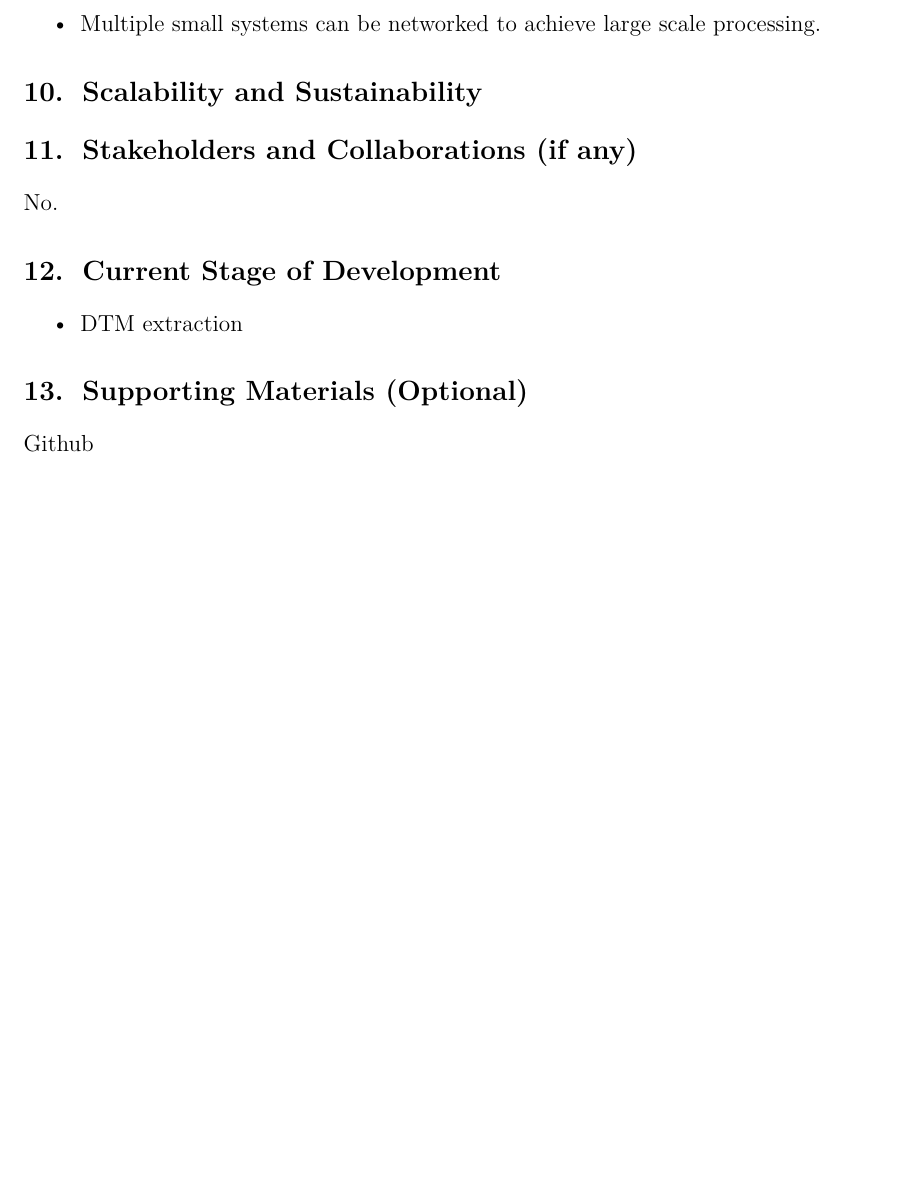
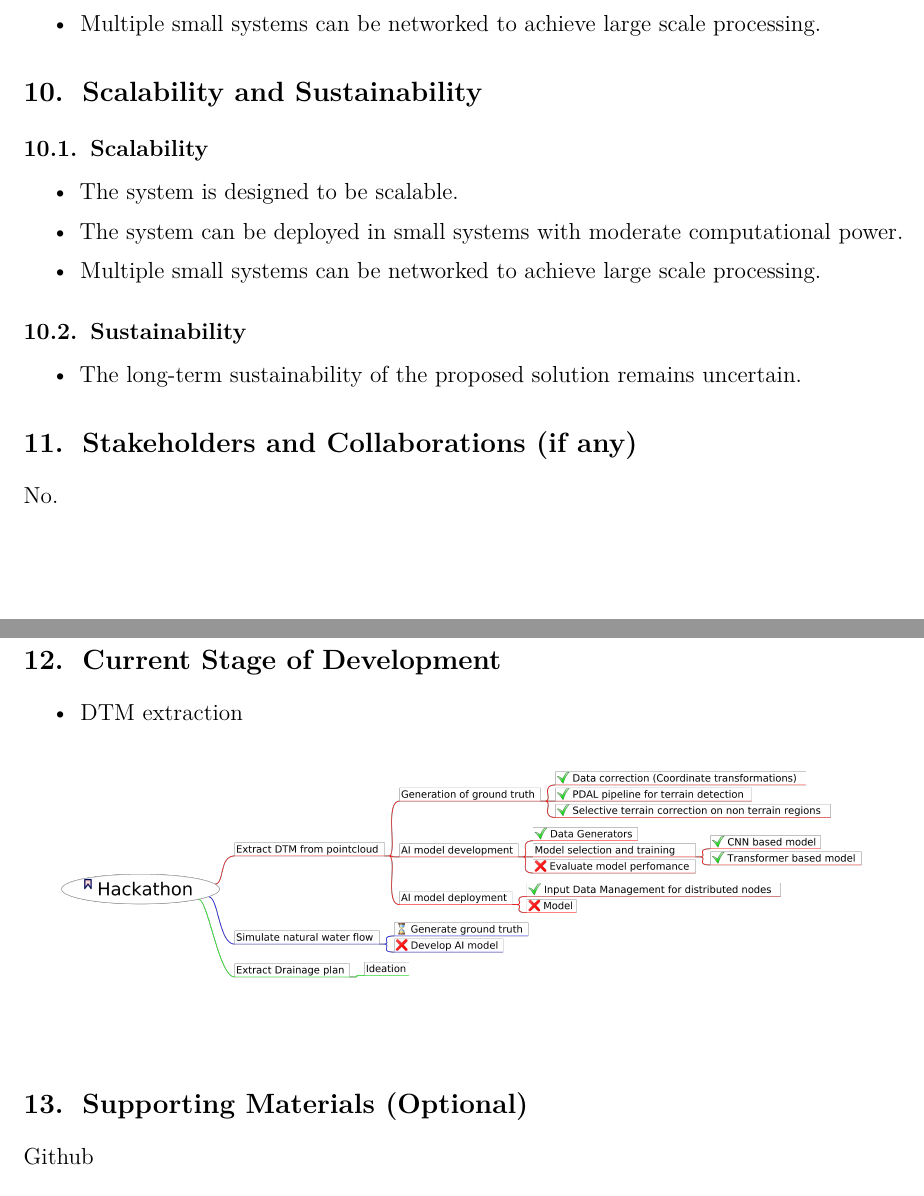
Before and after one commit to vu3bpn/BANS_Terrain_Lab, a LaTeX document (doc/report.tex, which reads doc/sections/current_stage.tex, doc/sections/scalability.tex): part of page 3 of 3 before the commit and two parts of pages 3 and 4 of 4 after it, the two joined at a grey line, cut so that both start at the same text, the shorter picture padded with empty space. Compiled offline with pdfLaTeX.

Commit message:
Update Status.png, current_stage.tex, and scalability.tex

```diff
--- a/doc/sections/current_stage.tex
+++ b/doc/sections/current_stage.tex
@@ -1,3 +1,5 @@
 \begin{itemize}
 	\item DTM extraction
 \end{itemize}
+
+\includegraphics[width=\textwidth]{Status}
--- a/doc/sections/scalability.tex
+++ b/doc/sections/scalability.tex
@@ -0,0 +1,12 @@
+\subsection{Scalability}
+\begin{itemize}
+    \item The system is designed to be scalable.
+    \item The system can be deployed in small systems with moderate computational power.
+    \item Multiple small systems can be networked to achieve large scale processing.
+\end{itemize}
+
+
+\subsection{Sustainability}
+\begin{itemize}
+    \item The long-term sustainability of the proposed solution remains uncertain.
+\end{itemize}
```
Also changed, not shown: doc/figures/Status.png (added).
